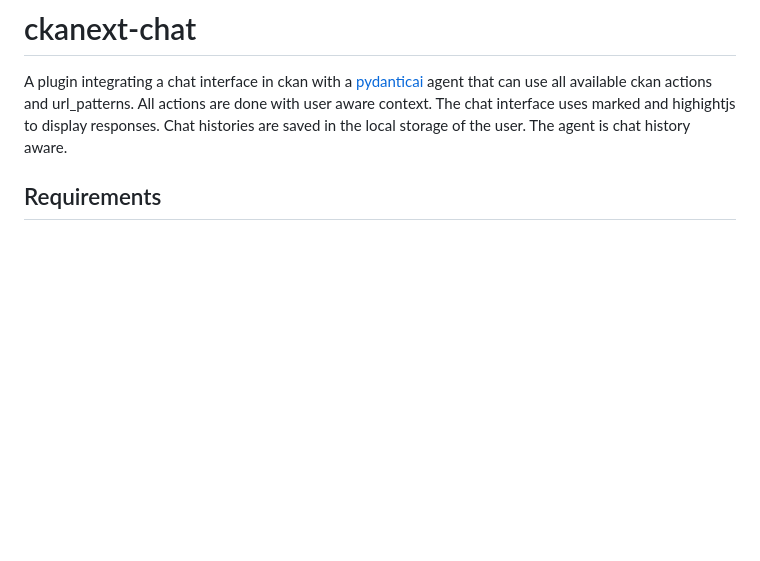
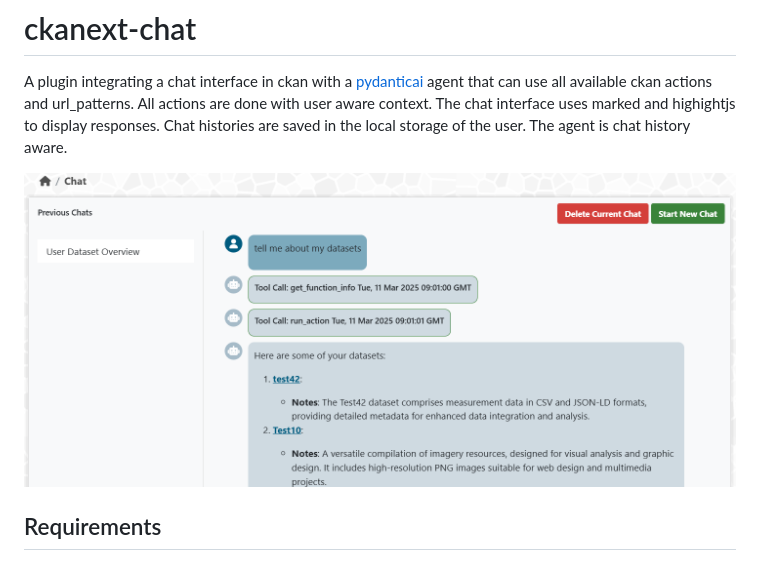
Before and after one commit to charlotte54071/ckanext-chat, a Markdown page: README.md, the part around the change. GitHub-like rendering; blank space fills up the shorter version.

```diff
--- a/README.md
+++ b/README.md
@@ -3,6 +3,8 @@
 # ckanext-chat
 
 A plugin integrating a chat interface in ckan with a [pydanticai](https://ai.pydantic.dev/) agent that can use all available ckan actions and url_patterns. All actions are done with user aware context. The chat interface uses marked and highightjs to display responses. Chat histories are saved in the local storage of the user. The agent is chat history aware.
+
+![chat example](./ckanext-chat.PNG)
 
 ## Requirements
 
```
